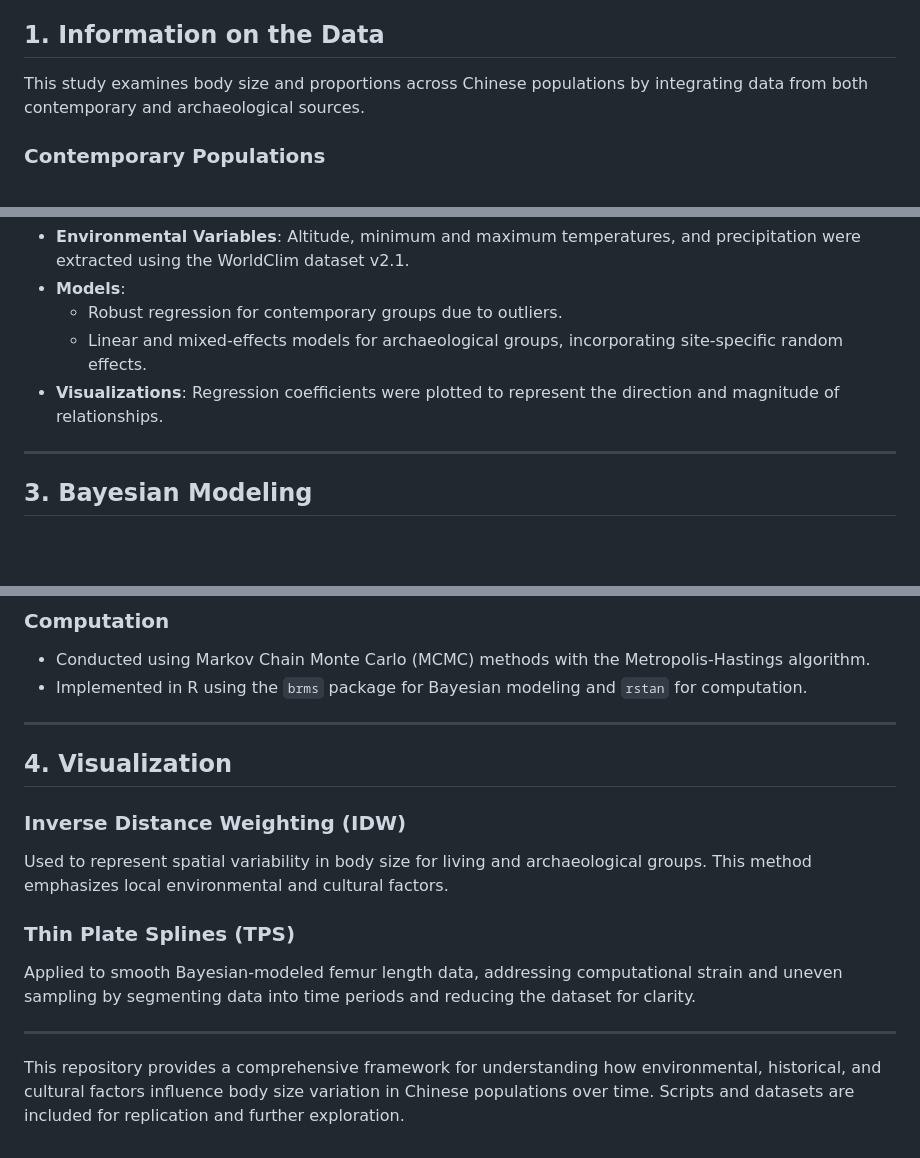
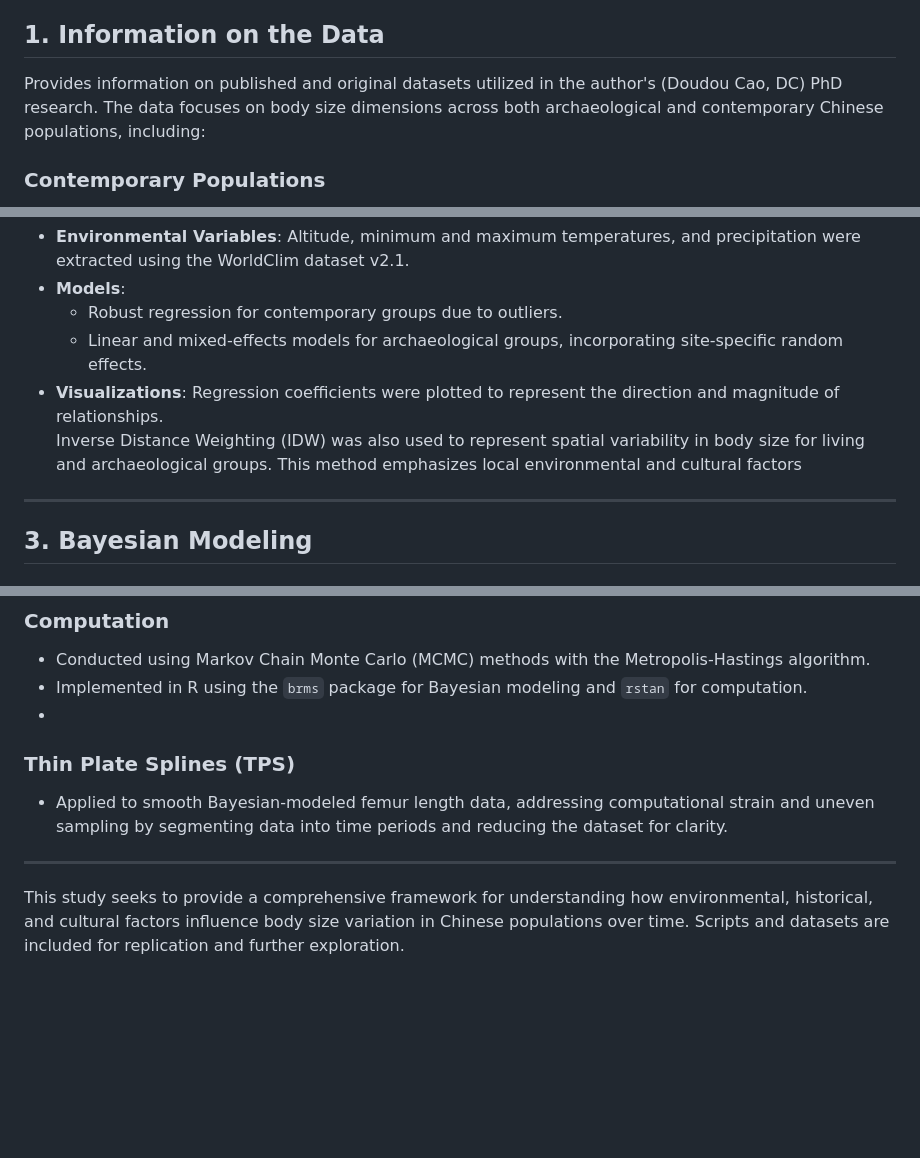
Before and after one commit to CarolDoudouCao/1Long-Term-and-Geographic-Variation-in-Body-Size-Among-Chinese-Populations, a Markdown page: README.md, 3 parts joined by grey strips. Rendered like a GitHub page; blank space fills up the shorter version.

```diff
--- a/README.md
+++ b/README.md
@@ -4,7 +4,7 @@ This repository is organized into the following components:
 
 ## 1. Information on the Data
 
-This study examines body size and proportions across Chinese populations by integrating data from both contemporary and archaeological sources.
+Provides information on published and original datasets utilized in the author's (Doudou Cao, DC) PhD research. The data focuses on body size dimensions across both archaeological and contemporary Chinese populations, including:
 
 ### Contemporary Populations
 - **Scope**: Published anthropometric data on modern Chinese populations (mid-20th to early 21st century).
@@ -50,7 +50,7 @@ To examine relationships between body dimensions, environmental factors, and tim
   - Robust regression for contemporary groups due to outliers.
   - Linear and mixed-effects models for archaeological groups, incorporating site-specific random effects.
 - **Visualizations**: Regression coefficients were plotted to represent the direction and magnitude of relationships.
-
+                      Inverse Distance Weighting (IDW) was also used to represent spatial variability in body size for living and archaeological groups. This method emphasizes local environmental and cultural factors
 ---
 
 ## 3. Bayesian Modeling
@@ -64,17 +64,9 @@ To address the uneven distribution of samples in archaeological datasets, a Baye
 ### Computation
 - Conducted using Markov Chain Monte Carlo (MCMC) methods with the Metropolis-Hastings algorithm.
 - Implemented in R using the `brms` package for Bayesian modeling and `rstan` for computation.
-
+-
+### Thin Plate Splines (TPS)
+- Applied to smooth Bayesian-modeled femur length data, addressing computational strain and uneven sampling by segmenting data into time periods and reducing the dataset for clarity.
 ---
 
-## 4. Visualization
-
-### Inverse Distance Weighting (IDW)
-Used to represent spatial variability in body size for living and archaeological groups. This method emphasizes local environmental and cultural factors.
-
-### Thin Plate Splines (TPS)
-Applied to smooth Bayesian-modeled femur length data, addressing computational strain and uneven sampling by segmenting data into time periods and reducing the dataset for clarity.
-
----
-
-This repository provides a comprehensive framework for understanding how environmental, historical, and cultural factors influence body size variation in Chinese populations over time. Scripts and datasets are included for replication and further exploration.
+This study seeks to provide a comprehensive framework for understanding how environmental, historical, and cultural factors influence body size variation in Chinese populations over time. Scripts and datasets are included for replication and further exploration.
```
